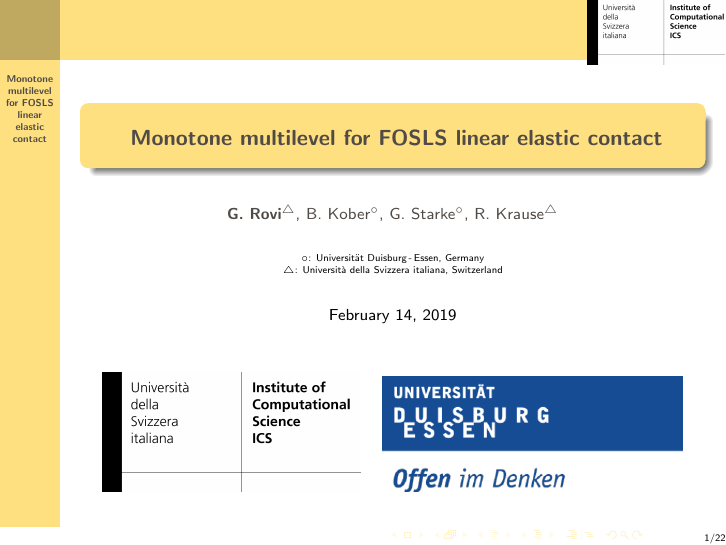
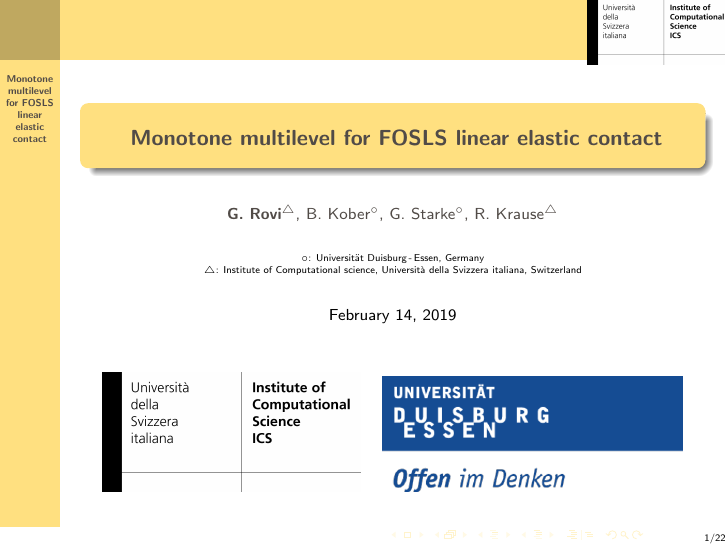
Before and after one commit to gabrielerovi/3DLSFEM, LaTeX slides (presentazione/Gamm2019.tex): page 1 of 45. Compiled offline with pdfLaTeX.

Commit message:
-presentazione

```diff
--- a/presentazione/Gamm2019.tex
+++ b/presentazione/Gamm2019.tex
@@ -187,7 +187,8 @@
 \title{ \textcolor{dkgrey}{  \textbf{Monotone multilevel for FOSLS linear elastic contact} }}
 \author[]{\textcolor{dkgrey}{\textbf{G. Rovi}$^\bigtriangleup$, B. Kober$^\circ$, G. Starke$^\circ$, R. Krause$^\bigtriangleup$}}
  \institute{$\circ$: Universit\"at Duisburg\,-\,Essen, Germany \\
-$\bigtriangleup$: Universit\aaa~della Svizzera italiana, Switzerland}
+$\bigtriangleup$: Institute of Computational science,
+Universit\aaa~della Svizzera italiana, Switzerland}
 
 
 
```
Also changed, not shown: presentazione/Gamm2019.pdf, 2 other files.
